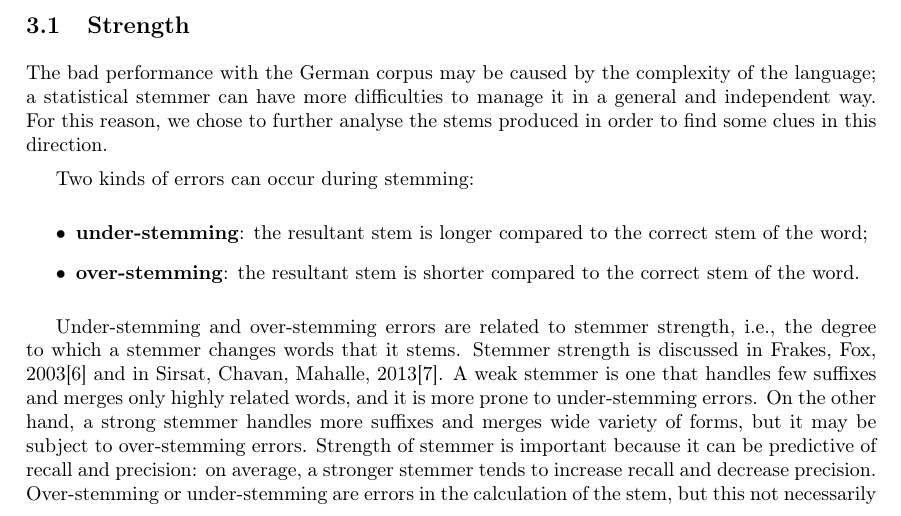
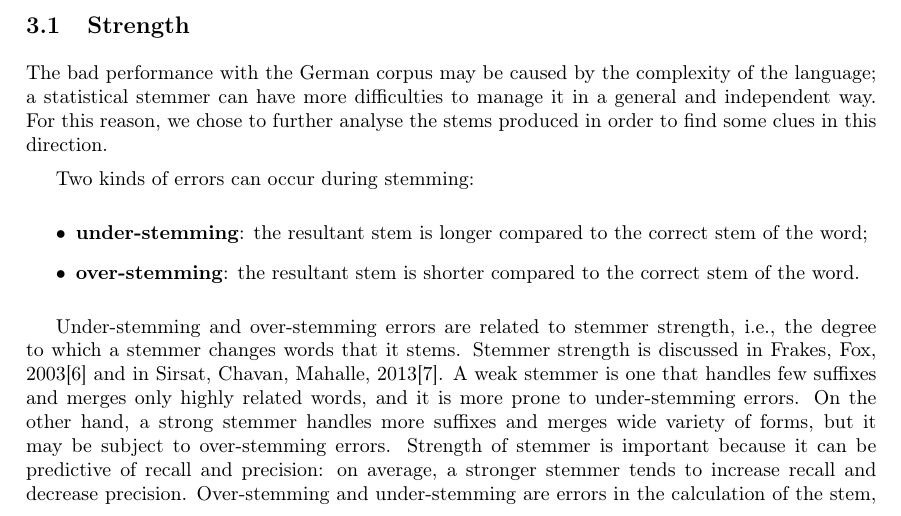
Before and after one commit to gfornari/ir-2016-2017-stem-by-docs, a LaTeX paper (index.tex, which reads texts/evaluation.tex): part of page 5 of 7, cut so that both start at the same text. Compiled offline with pdfLaTeX.

Commit message:
Minor fix under evaluation

```diff
--- a/texts/evaluation.tex
+++ b/texts/evaluation.tex
@@ -87,7 +87,7 @@ Two kinds of errors can occur during stemming:
 \end{itemize}
 
 Under-stemming and over-stemming errors are related to stemmer strength, i.e., the degree to which a stemmer changes words that it stems. Stemmer strength is discussed in Frakes, Fox, 2003\cite{frakes} and in Sirsat, Chavan, Mahalle, 2013\cite{sirsat}. A weak stemmer is one that handles few suffixes and merges only highly related words, and it is more prone to under-stemming errors. On the other hand, a strong stemmer handles more suffixes and merges wide variety of forms, but it may be subject to over-stemming errors. Strength of stemmer is important because it can be
-predictive of recall and precision: on average, a stronger stemmer tends to increase recall and decrease precision. Over-stemming or under-stemming are errors in the calculation of the stem, but this not necessarily means that they are a problem for the stemmer itself. According to the consideration about the relation of these errors to recall and precision, the developer should choose the appropriate stemmer to the context.
+predictive of recall and precision: on average, a stronger stemmer tends to increase recall and decrease precision. Over-stemming and under-stemming are errors in the calculation of the stem, but this not necessarily means that they are a problem for the stemmer itself. According to the consideration about the relation of these errors to recall and precision, the developer should choose the appropriate stemmer to the context.
 
 Frakes and Fox have proposed some measures to evaluate the strength of a stemmer. Between these, they suggested the mean modified Hamming distance (mmHd). The Hamming distance of two strings of equal length is the number of characters that differs in the same position; the modified Hamming distance is the Hamming distance plus the difference in length of the two strings. The mean modified Hamming distance, then, is the average of the modified Hamming distance for each pairs word-stem.
 
```
